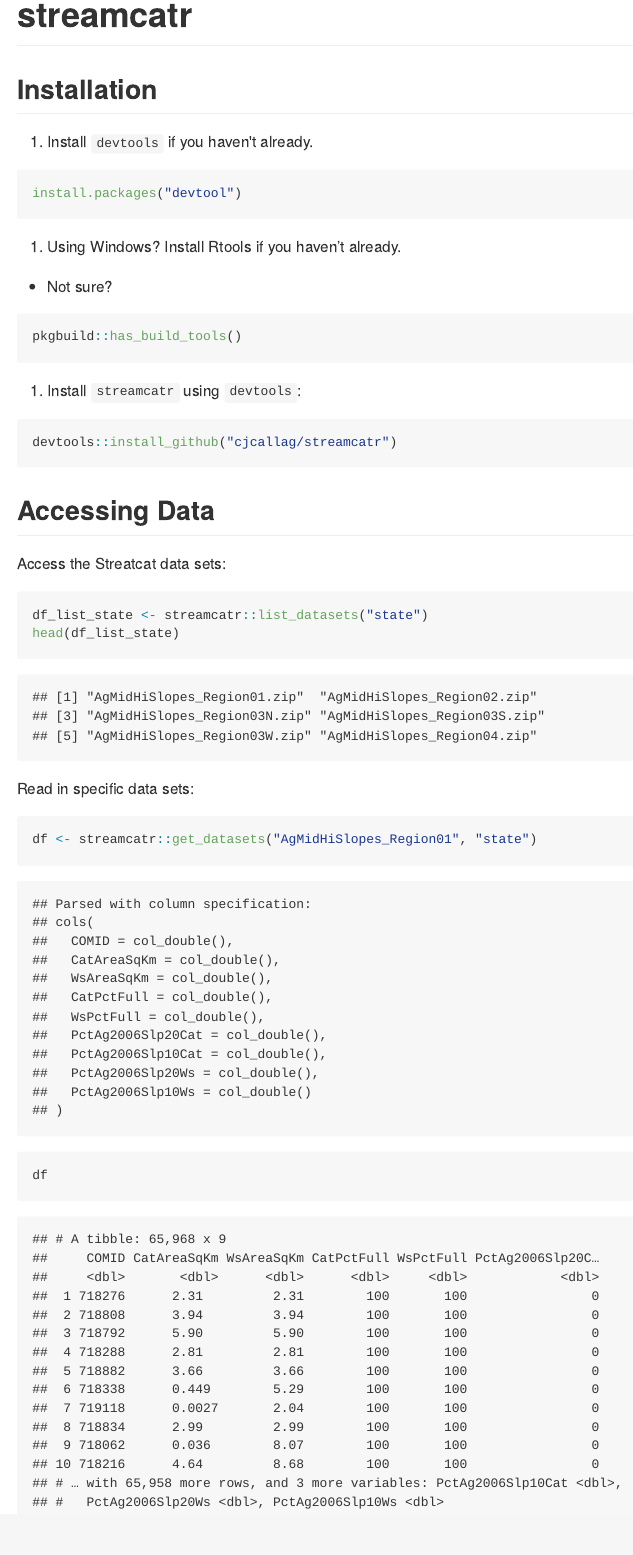
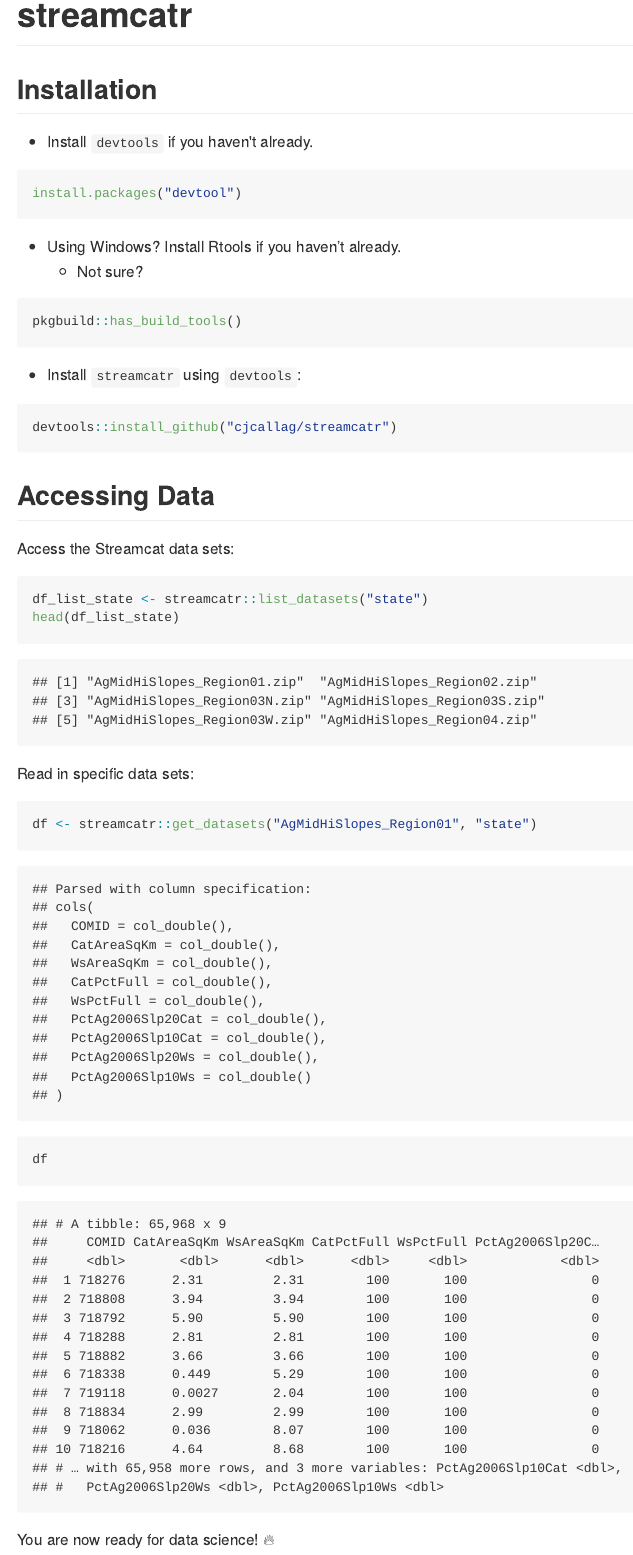
Before and after one commit to cllghn/streamcatr, an R Markdown document (README.Rmd): the page in a window 1100 px wide, from its top. The pictures show the output file README.md that the author committed with the source, drawn offline in the style of GitHub.

Commit message:
Fix typo in README

````diff
--- a/README.Rmd
+++ b/README.Rmd
@@ -9,20 +9,21 @@ knitr::opts_chunk$set(echo = TRUE)
 
 ## Installation
 
-1. Install `devtools` if you haven't already.
+  - Install `devtools` if you haven't already.
 
 ```{r, eval=FALSE}
 install.packages("devtool")
 ```
 
-2. Using Windows? Install Rtools if you haven’t already.
-  - Not sure?
+  - Using Windows? Install Rtools if you haven’t already.
+    - Not sure?
 
 ```{r, eval=FALSE}
 pkgbuild::has_build_tools()
 ```
 
-3. Install `streamcatr` using `devtools`:
+  - Install `streamcatr` using `devtools`:
+
 ```{r, eval=FALSE}
 devtools::install_github("cjcallag/streamcatr")
 ```
@@ -30,14 +31,18 @@ devtools::install_github("cjcallag/streamcatr")
 
 ## Accessing Data
 
-Access the Streatcat data sets:
+Access the Streamcat data sets:
+
 ```{r}
 df_list_state <- streamcatr::list_datasets("state")
 head(df_list_state)
 ```
 
 Read in specific data sets:
+
 ```{r}
 df <- streamcatr::get_datasets("AgMidHiSlopes_Region01", "state")
 df
 ```
+
+You are now ready for data science! `r emo::ji("fire")`
````
Also changed, not shown: README.md, 3 other files.
